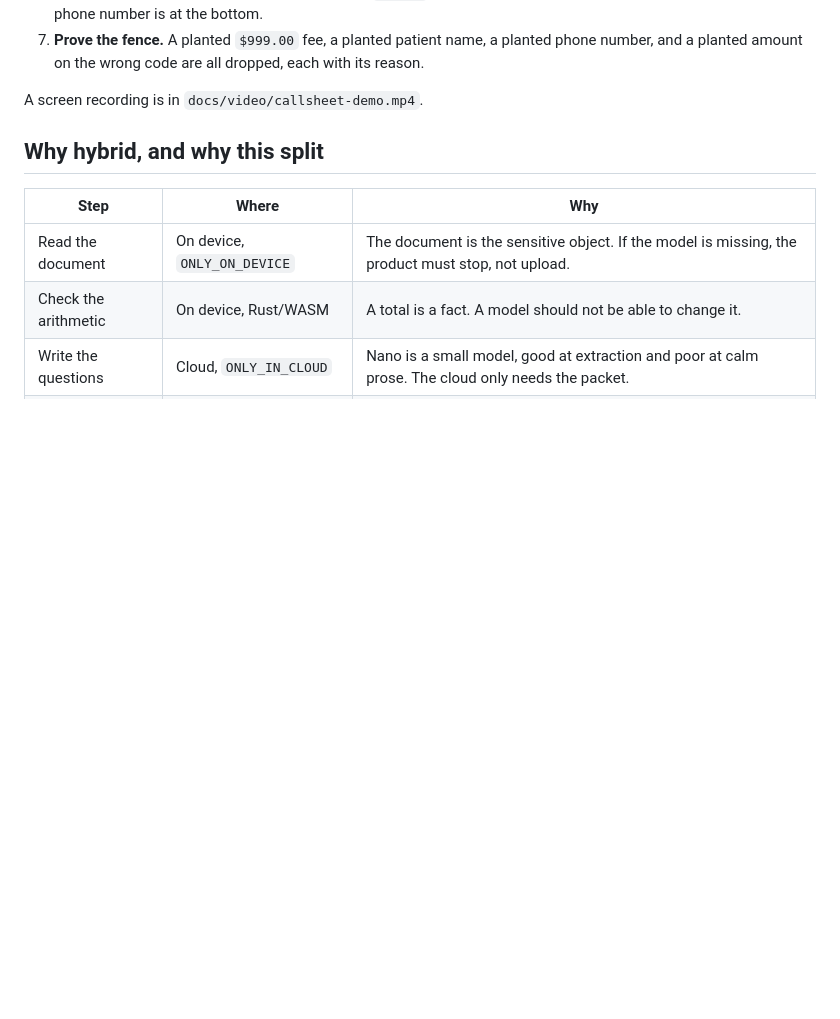
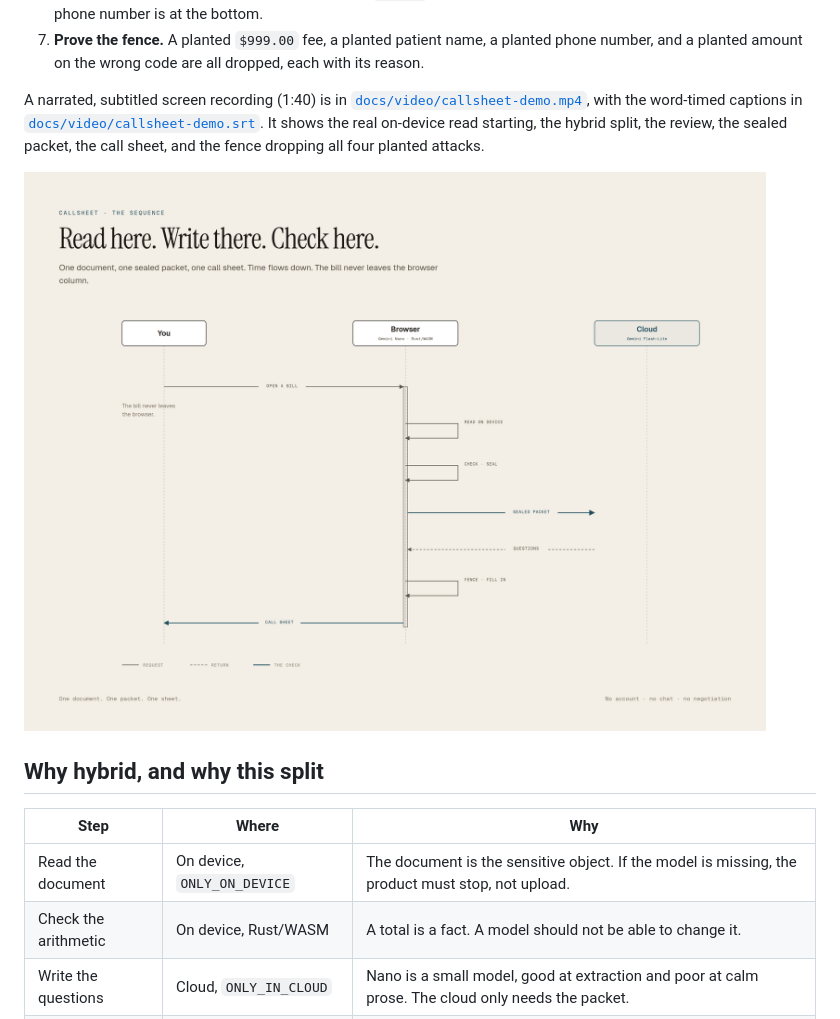
Before and after one commit to PhiBao/callsheet, a Markdown page: README.md, the part around one of its changes. Rendered like a GitHub page; pictures changed too: docs/diagrams/callsheet-sequence.png (added); blank space fills up the shorter version.

```diff
--- a/README.md
+++ b/README.md
@@ -66,7 +66,13 @@ impact, a write-this-down block, and the phone number. It prints, copies, and do
 7. **Prove the fence.** A planted `$999.00` fee, a planted patient name, a planted phone number,
    and a planted amount on the wrong code are all dropped, each with its reason.
 
-A screen recording is in `docs/video/callsheet-demo.mp4`.
+A narrated, subtitled screen recording (1:40) is in
+[`docs/video/callsheet-demo.mp4`](docs/video/callsheet-demo.mp4), with the word-timed captions in
+[`docs/video/callsheet-demo.srt`](docs/video/callsheet-demo.srt). It shows the real on-device read
+starting, the hybrid split, the review, the sealed packet, the call sheet, and the fence dropping
+all four planted attacks.
+
+![The Callsheet sequence: open a bill, read it on device, check and seal it, send only the packet, receive the questions, fence them and fill in the phone, then hand back the call sheet.](docs/diagrams/callsheet-sequence.png)
 
 ## Why hybrid, and why this split
 
```
Also changed, not shown: other parts of README.md (+13 -38 lines), docs/demo.md (+4 -2 lines), docs/submission.md (+4 -3 lines), docs/diagrams/callsheet-boundary.png (added), 6 other files.
